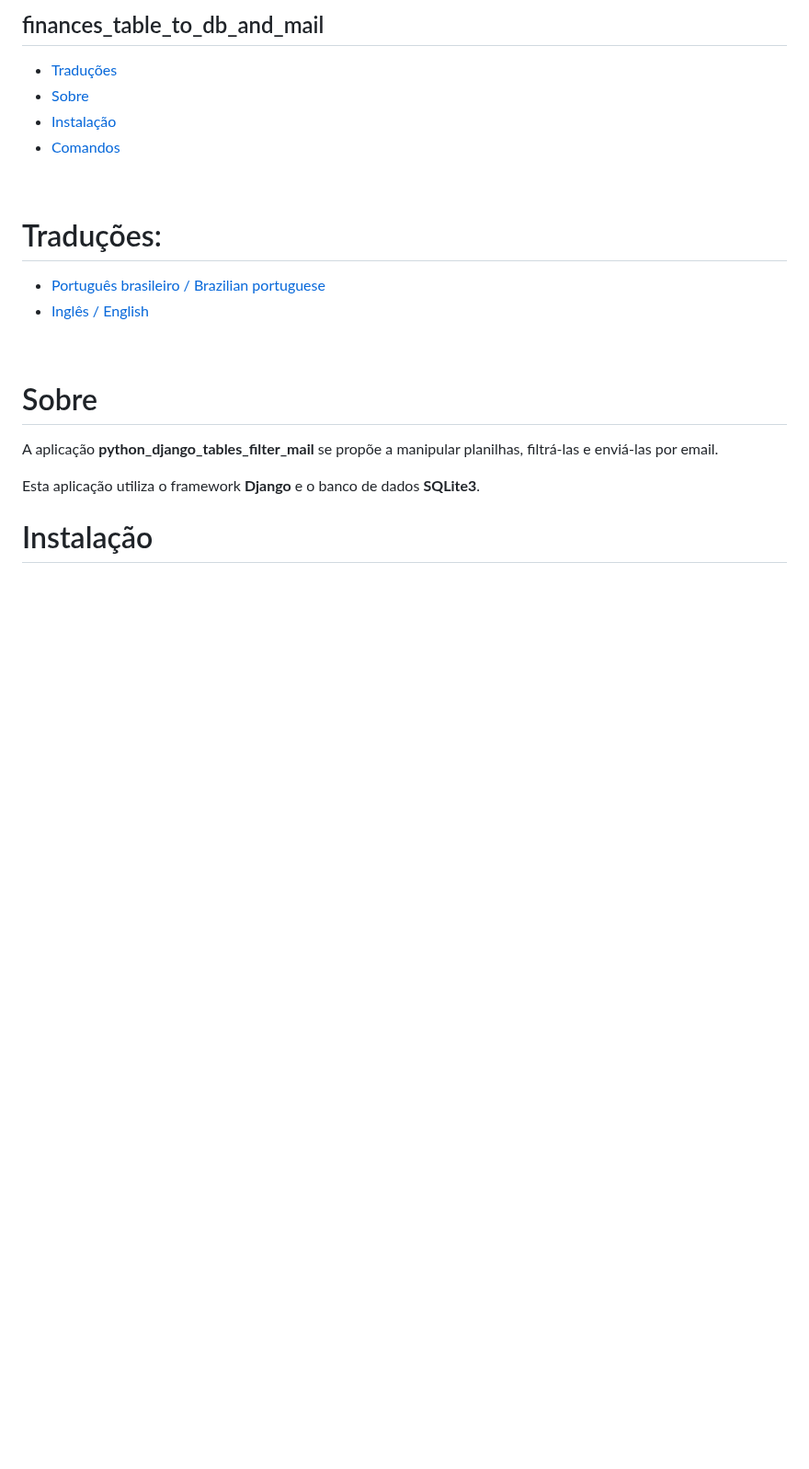
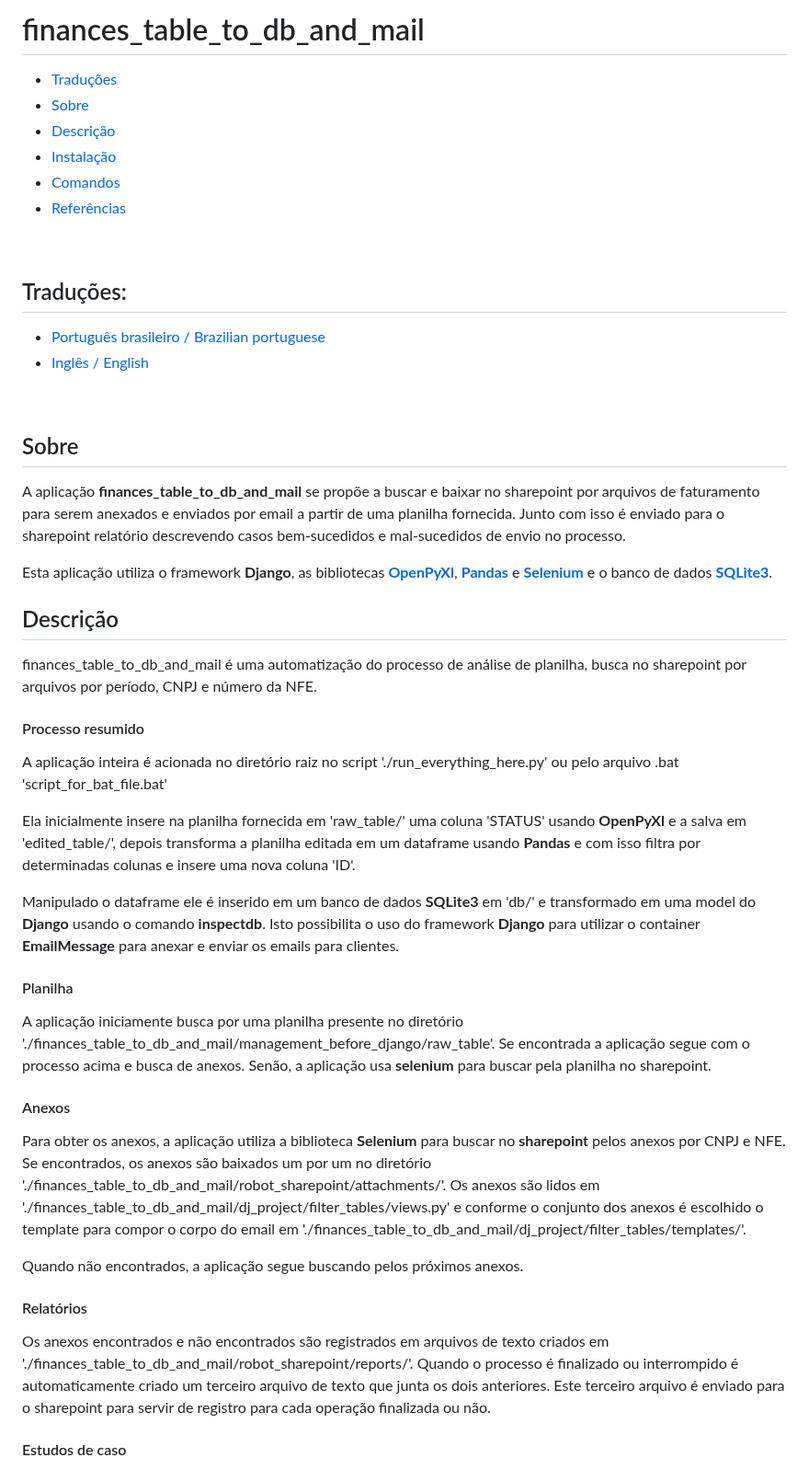
Before and after one commit to AndreKuratomi/finances_mail_invoices_and_bills, a Markdown page: .multilingual_readmes/README.pt-br.md, the part around one of its changes. Shown at 92% size. Rendered like a GitHub page; blank space fills up the shorter version.

```diff
--- a/.multilingual_readmes/README.pt-br.md
+++ b/.multilingual_readmes/README.pt-br.md
@@ -1,25 +1,54 @@
-## finances_table_to_db_and_mail
+# finances_table_to_db_and_mail
 
 - [Traduções](#traduções)
 - [Sobre](#sobre)
+- [Descrição](#descrição)
 - [Instalação](#instalação)
 - [Comandos](#comandos)
+- [Referências](#referências)
 
 <br>
 
-# Traduções:
+## Traduções:
 
 - [Português brasileiro / Brazilian portuguese](/.multilingual_readmes/README.pt-br.md)
 - [Inglês / English](https://github.com/AndreKuratomi/finances_tables_to_db_and_mail)
 
 <br>
 
+## Sobre
 
-# Sobre
+A aplicação <b>finances_table_to_db_and_mail</b> se propõe a buscar e baixar no sharepoint por arquivos de faturamento para serem anexados e enviados por email a partir de uma planilha fornecida. Junto com isso é enviado para o sharepoint relatório descrevendo casos bem-sucedidos e mal-sucedidos de envio no processo.
 
-<p>A aplicação <b>python_django_tables_filter_mail</b> se propõe a manipular planilhas, filtrá-las e enviá-las por email.
-
-Esta aplicação utiliza o framework <b>Django</b> e o banco de dados <b>SQLite3</b>.</p>
+Esta aplicação utiliza o framework <b>Django</b>, as bibliotecas <b>[OpenPyXl](https://openpyxl.readthedocs.io/en/stable/tutorial.html)</b>, <b>[Pandas](https://pandas.pydata.org/docs/)</b> e <b>[Selenium](https://pypi.org/project/selenium/)</b> e o banco de dados <b>[SQLite3](https://docs.python.org/3/library/sqlite3.html)</b>.
 <br>
 
-# Instalação
+## Descrição
+
+finances_table_to_db_and_mail é uma automatização do processo de análise de planilha, busca no sharepoint por arquivos por período, CNPJ e número da NFE.
+
+<h4>Processo resumido</h4>
+
+A aplicação inteira é acionada no diretório raiz no script './run_everything_here.py' ou pelo arquivo .bat 'script_for_bat_file.bat'
+
+Ela inicialmente insere na planilha fornecida em 'raw_table/' uma coluna 'STATUS' usando <b>OpenPyXl</b> e a salva em 'edited_table/', depois transforma a planilha editada em um dataframe usando <b>Pandas</b> e com isso filtra por determinadas colunas e insere uma nova coluna 'ID'.
+
+Manipulado o dataframe ele é inserido em um banco de dados <b>SQLite3</b> em 'db/' e transformado em uma model do <b>Django</b> usando o comando <strong>inspectdb</strong>. Isto possibilita o uso do framework  <b>Django</b> para utilizar o container <b>EmailMessage</b> para anexar e enviar os emails para clientes.
+
+<h4>Planilha</h4>
+
+A aplicação iniciamente busca por uma planilha presente no diretório './finances_table_to_db_and_mail/management_before_django/raw_table'. Se encontrada a aplicação segue com o processo acima e busca de anexos. Senão, a aplicação usa <b>selenium</b> para buscar pela planilha no sharepoint.
+
+<h4>Anexos</h4>
+
+Para obter os anexos, a aplicação utiliza a biblioteca <b>Selenium</b> para buscar no <b>sharepoint</b> pelos anexos por CNPJ e NFE.
+Se encontrados, os anexos são baixados um por um no diretório './finances_table_to_db_and_mail/robot_sharepoint/attachments/'. Os anexos são lidos em './finances_table_to_db_and_mail/dj_project/filter_tables/views.py' e conforme o conjunto dos anexos é escolhido o template para compor o corpo do email em './finances_table_to_db_and_mail/dj_project/filter_tables/templates/'.
+
+Quando não encontrados, a aplicação segue buscando pelos próximos anexos.
+
+<h4>Relatórios</h4>
+
+Os anexos encontrados e não encontrados são registrados em arquivos de texto criados em './finances_table_to_db_and_mail/robot_sharepoint/reports/'. Quando o processo é finalizado ou interrompido é automaticamente criado um terceiro arquivo de texto que junta os dois anteriores. Este terceiro arquivo é enviado para o sharepoint para servir de registro para cada operação finalizada ou não.
+
+<h4>Estudos de caso</h4>
+
```
Also changed, not shown: other parts of .multilingual_readmes/README.pt-br.md (+73 -1 lines).
